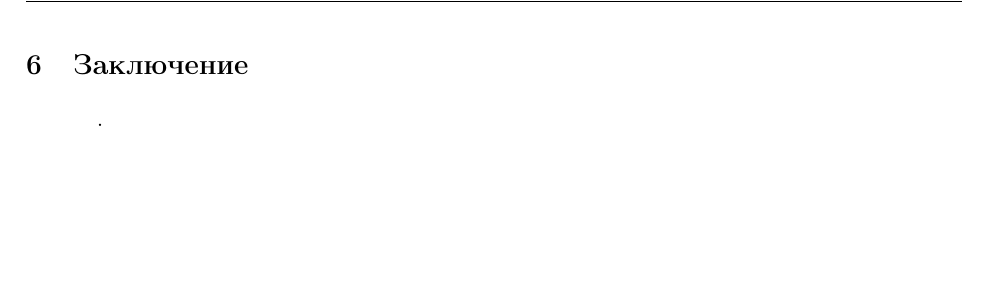
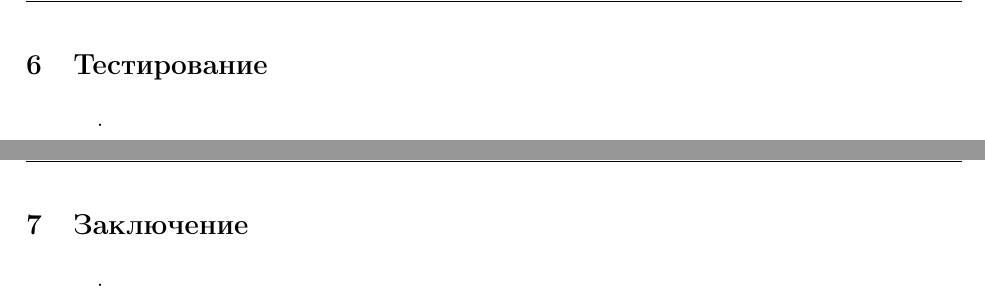
Before and after one commit to Chelovechek-move/masters-thesis, a LaTeX document (main.tex, which reads parts/Chapter5.tex, parts/Chapter6.tex): part of page 27 of 32 before the commit and two parts of pages 27 and 28 of 33 after it, the two joined at a grey line, cut at the place of the change, the shorter picture padded with empty space. Compiled offline with pdfLaTeX.

Commit message:
Добавил главу с тестированием

```diff
--- a/main.tex
+++ b/main.tex
@@ -33,6 +33,8 @@
     \newpage
     \input{parts/Chapter5.tex}
     \newpage
+    \input{parts/Chapter6.tex}
+    \newpage
     \appendix
     \renewcommand{\thesection}{\Asbuk{section}}
     \input{parts/Appendix1.tex}
--- a/parts/Chapter5.tex
+++ b/parts/Chapter5.tex
@@ -1,3 +1,3 @@
-\section{Заключение}
+\section{Тестирование}
 
 .
--- /dev/null
+++ b/parts/Chapter6.tex
@@ -0,0 +1,3 @@
+\section{Заключение}
+
+.
```
Also changed, not shown: main.pdf.
